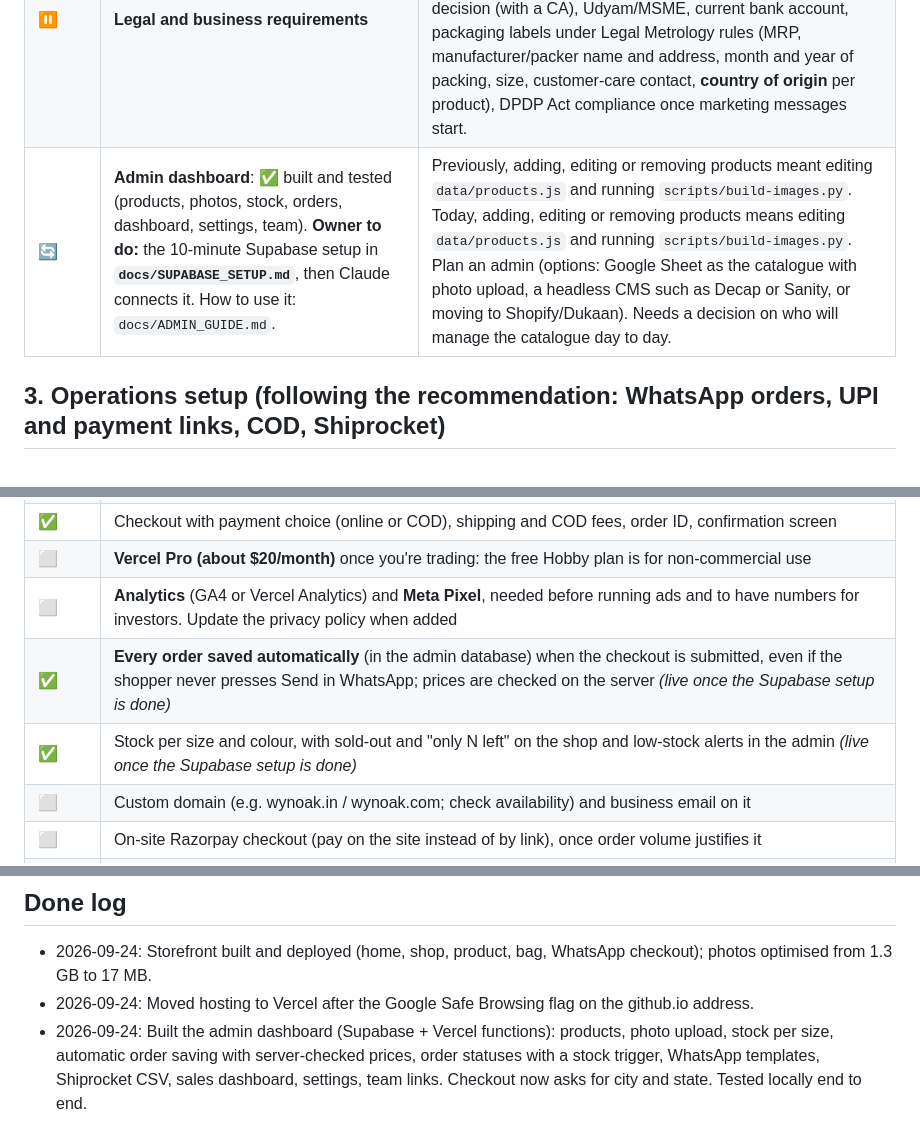
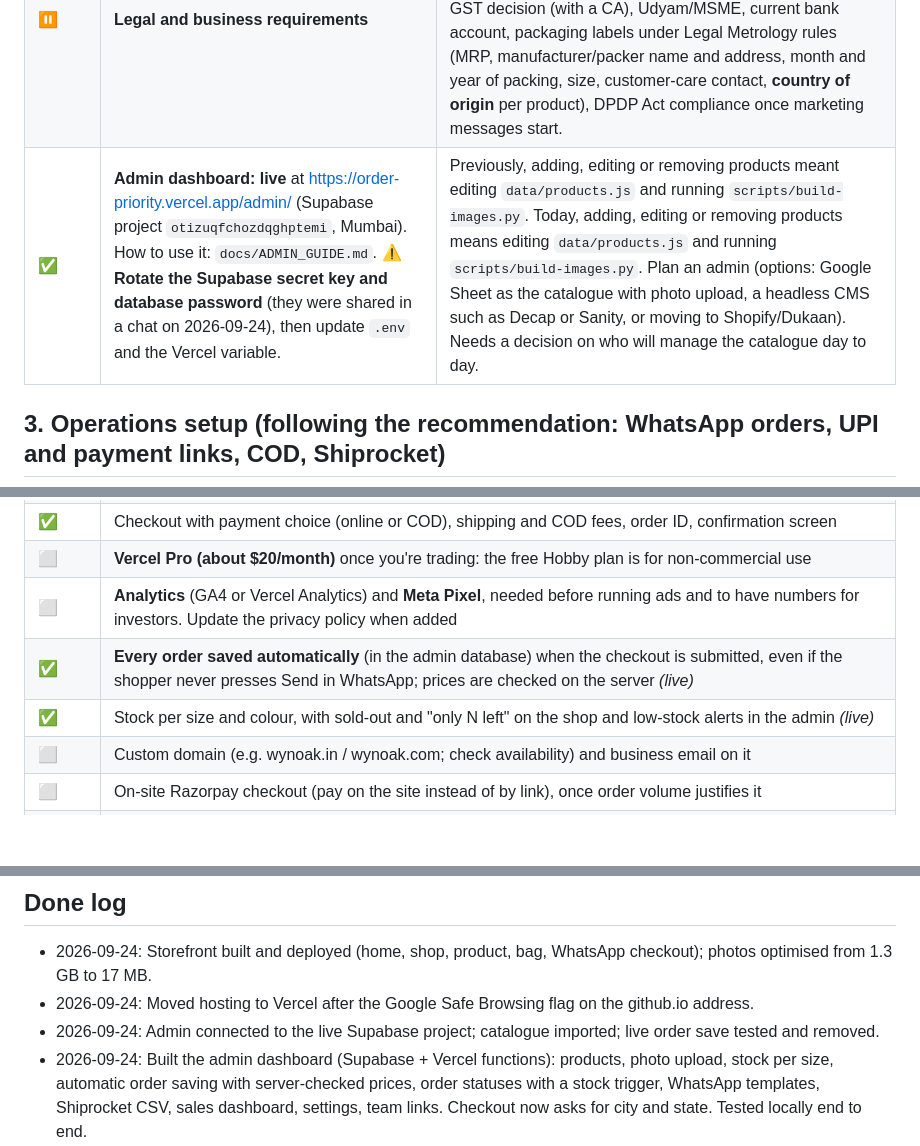
Before and after one commit to Yug1110/OrderPriority, a Markdown page: LAUNCH_CHECKLIST.md, 3 parts joined by grey strips. Rendered like a GitHub page; blank space fills up the shorter version.

Commit message:
Checklist: admin dashboard is live
Co-Authored-By: Claude Opus 5.5 (1M context) <noreply@anthropic.com>

```diff
--- a/LAUNCH_CHECKLIST.md
+++ b/LAUNCH_CHECKLIST.md
@@ -35,7 +35,7 @@ All of these go in `config.js` except prices, which live in `data/products.js`.
 | ⏸ | **Trademark search for "Wynoak"** | A web search (2026-09-24) found no clothing brand named Wynoak; the only near match is WynOaks Farm, a US horse farm, which isn't a conflict. The official IP India search needs a captcha, so do it yourself or through a trademark agent: search the IP India public trademark search (class 25 clothing, class 35 retail) **before printing packaging or labels**. If it's clear, file an application (sole proprietors and startups pay a reduced fee). Investors will ask about this. |
 | ⏸ | **Review all policy wording** | Use **`docs/POLICY_REVIEW.md`**: 34 numbered items to mark ✅ or correct. Covers shipping, Returns/Exchange/Refunds, Terms, Privacy, Contact, and the size chart numbers. Also check the product descriptions' fabric claims ("soft cotton", "brushed cotton"), the 7-day exchange, 48-hour damage window, 1–2 day dispatch and 3–7 day delivery. All are drafts. |
 | ⏸ | **Legal and business requirements** | Step-by-step plan in **`docs/LEGAL_SETUP.md`**. ⚠️ **GST registration is compulsory from the first sale to another state**, whatever the turnover; register before selling pan-India, or sell only in-state until then. Also: business entity, GST decision (with a CA), Udyam/MSME, current bank account, packaging labels under Legal Metrology rules (MRP, manufacturer/packer name and address, month and year of packing, size, customer-care contact, **country of origin** per product), DPDP Act compliance once marketing messages start. |
-| 🔄 | **Admin dashboard**: ✅ built and tested (products, photos, stock, orders, dashboard, settings, team). **Owner to do:** the 10-minute Supabase setup in **`docs/SUPABASE_SETUP.md`**, then Claude connects it. How to use it: `docs/ADMIN_GUIDE.md`. | Previously, adding, editing or removing products meant editing `data/products.js` and running `scripts/build-images.py`. Today, adding, editing or removing products means editing `data/products.js` and running `scripts/build-images.py`. Plan an admin (options: Google Sheet as the catalogue with photo upload, a headless CMS such as Decap or Sanity, or moving to Shopify/Dukaan). Needs a decision on who will manage the catalogue day to day. |
+| ✅ | **Admin dashboard: live** at https://order-priority.vercel.app/admin/ (Supabase project `otizuqfchozdqghptemi`, Mumbai). How to use it: `docs/ADMIN_GUIDE.md`. ⚠️ **Rotate the Supabase secret key and database password** (they were shared in a chat on 2026-09-24), then update `.env` and the Vercel variable. | Previously, adding, editing or removing products meant editing `data/products.js` and running `scripts/build-images.py`. Today, adding, editing or removing products means editing `data/products.js` and running `scripts/build-images.py`. Plan an admin (options: Google Sheet as the catalogue with photo upload, a headless CMS such as Decap or Sanity, or moving to Shopify/Dukaan). Needs a decision on who will manage the catalogue day to day. |
 
 ## 3. Operations setup (following the recommendation: WhatsApp orders, UPI and payment links, COD, Shiprocket)
 
@@ -70,8 +70,8 @@ All of these go in `config.js` except prices, which live in `data/products.js`.
 | ✅ | Checkout with payment choice (online or COD), shipping and COD fees, order ID, confirmation screen |
 | ⬜ | **Vercel Pro (about $20/month)** once you're trading: the free Hobby plan is for non-commercial use |
 | ⬜ | **Analytics** (GA4 or Vercel Analytics) and **Meta Pixel**, needed before running ads and to have numbers for investors. Update the privacy policy when added |
-| ✅ | **Every order saved automatically** (in the admin database) when the checkout is submitted, even if the shopper never presses Send in WhatsApp; prices are checked on the server *(live once the Supabase setup is done)* |
-| ✅ | Stock per size and colour, with sold-out and "only N left" on the shop and low-stock alerts in the admin *(live once the Supabase setup is done)* |
+| ✅ | **Every order saved automatically** (in the admin database) when the checkout is submitted, even if the shopper never presses Send in WhatsApp; prices are checked on the server *(live)* |
+| ✅ | Stock per size and colour, with sold-out and "only N left" on the shop and low-stock alerts in the admin *(live)* |
 | ⬜ | Custom domain (e.g. wynoak.in / wynoak.com; check availability) and business email on it |
 | ⬜ | On-site Razorpay checkout (pay on the site instead of by link), once order volume justifies it |
 | ⬜ | Coupon codes (first-order discount, influencer codes) |
@@ -103,6 +103,7 @@ Investors will ask for numbers, so the analytics and order log in sections 3 and
 
 - 2026-09-24: Storefront built and deployed (home, shop, product, bag, WhatsApp checkout); photos optimised from 1.3 GB to 17 MB.
 - 2026-09-24: Moved hosting to Vercel after the Google Safe Browsing flag on the github.io address.
+- 2026-09-24: Admin connected to the live Supabase project; catalogue imported; live order save tested and removed.
 - 2026-09-24: Built the admin dashboard (Supabase + Vercel functions): products, photo upload, stock per size, automatic order saving with server-checked prices, order statuses with a stock trigger, WhatsApp templates, Shiprocket CSV, sales dashboard, settings, team links. Checkout now asks for city and state. Tested locally end to end.
 - 2026-09-24: Checked domain availability and the name; wrote the policy review sheet and the legal-setup and admin-dashboard plans; softened site-wide fabric claims; home-page delivery and exchange values now come from config; internal docs kept off the live site.
 - 2026-09-24: Rebranded to Wynoak ("Grown to last."), with an acorn mark, new link preview and WYN- order IDs. Removed the Zebra Stripe Hooded Suit (Polo Bear patch).
```
